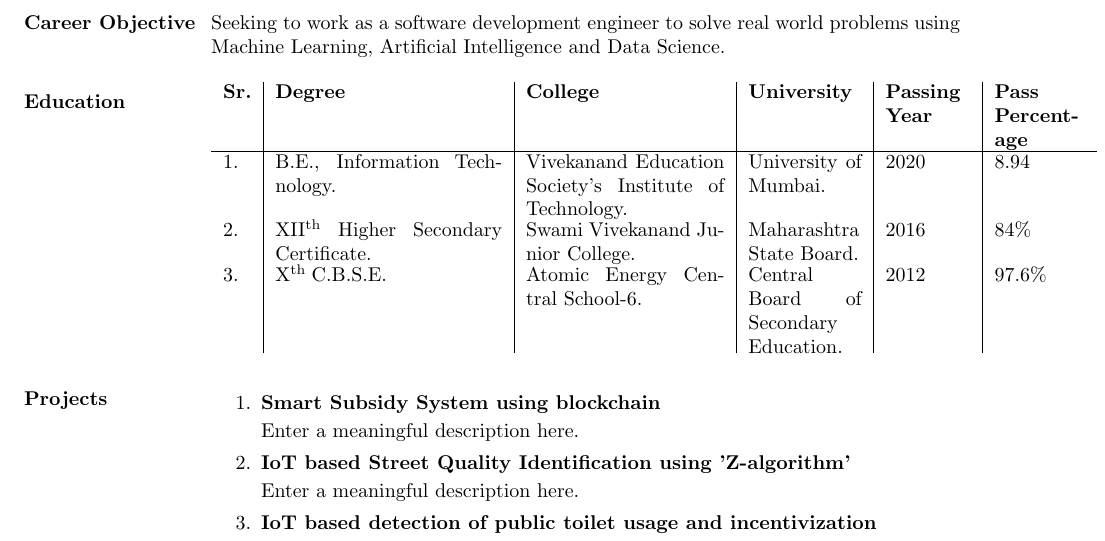
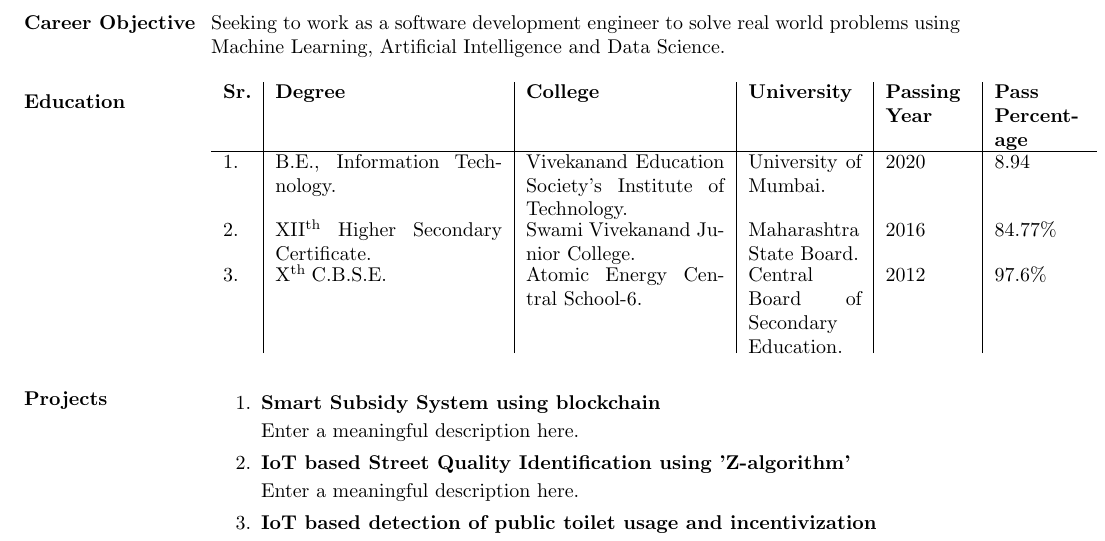
Before and after one commit to gayatribelapurkar/GayatriBelapurkar_Resume, a LaTeX CV (Gayatri Belapurkar resume.tex): part of page 1 of 3, cut so that both start at the same text. Compiled offline with pdfLaTeX.

Commit message:
Modifying Education section to add H.S.C pass percentage with more accuracy.

```diff
--- a/Gayatri Belapurkar resume.tex
+++ b/Gayatri Belapurkar resume.tex
@@ -50,7 +50,7 @@ Seeking to work as a software development engineer to solve real world problems
     \textbf{Sr.} & \textbf{Degree} & \textbf{College} & \textbf{University} & \textbf{Passing Year} & \textbf{Pass Percentage} \\
     \hline
     1. & B.E., Information Technology. & Vivekanand Education Society's Institute of Technology. & University of Mumbai. & 2020 & 8.94\\
-    2. & XII\ts{th} Higher Secondary Certificate. & Swami Vivekanand Junior College. & Maharashtra State Board. & 2016 & 84\%\\
+    2. & XII\ts{th} Higher Secondary Certificate. & Swami Vivekanand Junior College. & Maharashtra State Board. & 2016 & 84.77\%\\
     3. & X\ts{th }C.B.S.E. & Atomic Energy Central School-6. & Central Board of Secondary Education. & 2012 &  97.6\%\\
     \end{tabular}
 \end{table}
```
Also changed, not shown: Gayatri Belapurkar resume.pdf.
